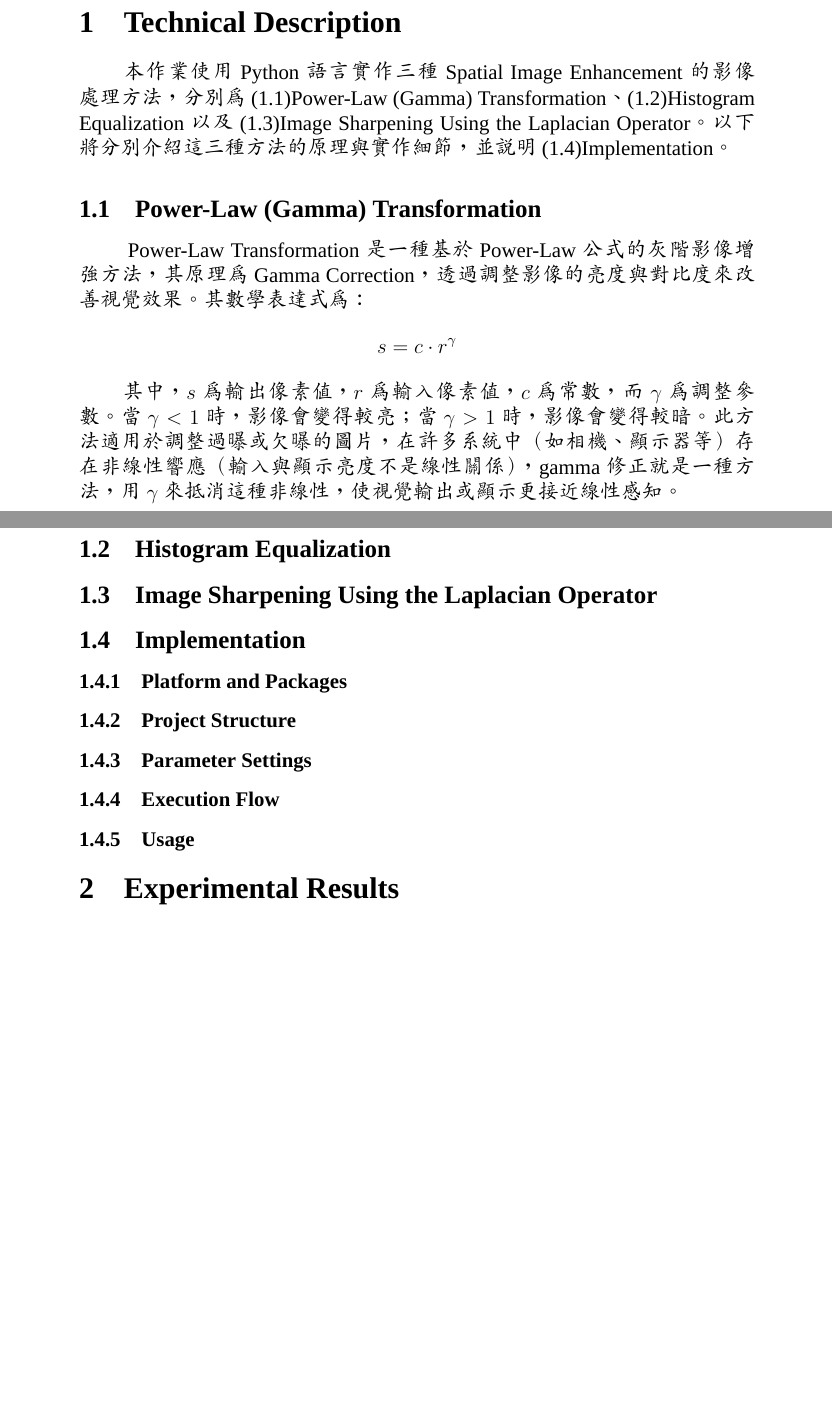
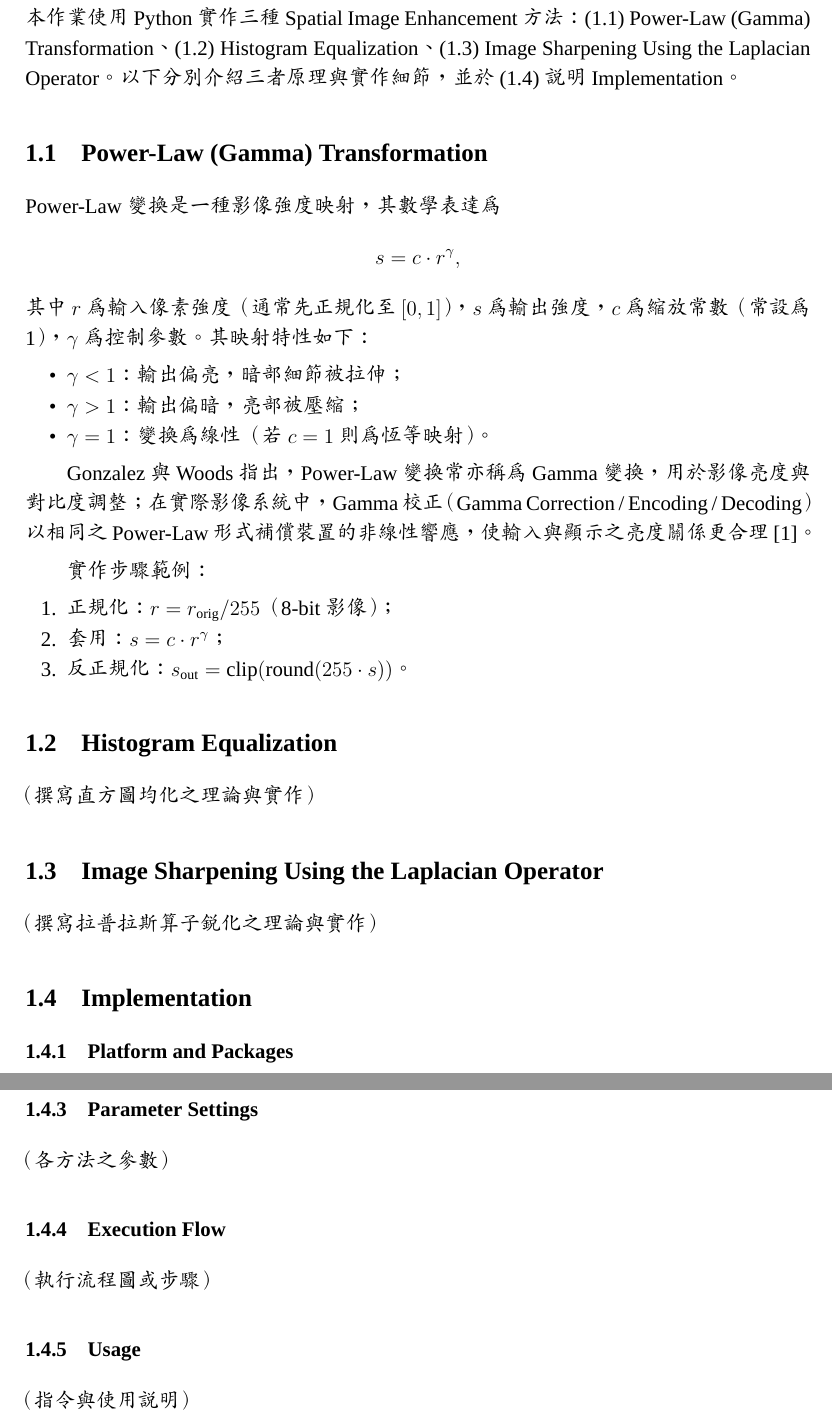
Before and after one commit to KageRyo/ClassPractice-Master, a LaTeX problem sheet (ImageProcessing/HW1_Spatial_Image_Enhancement/report/report.tex): two parts of pages 2 and 3 of 3 before the commit and two parts of pages 2 and 3 of 5 after it, joined at a grey line, cut at the place of the change, the shorter picture padded with empty space. Compiled offline with XeLaTeX; a missing font is replaced by an installed copy or a similar font.

Commit message:
feat: Add bibliography and improve LaTeX report formatting
Added refs.bib for literature references and updated report.tex to use BibTeX for citation management. Enhanced LaTeX formatting with improved page layout, font settings, paragraph spacing, and list styles. Updated .gitignore to exclude additional LaTeX auxiliary files. Regenerated report.pdf to reflect these changes.

```diff
--- a/ImageProcessing/HW1_Spatial_Image_Enhancement/report/report.tex
+++ b/ImageProcessing/HW1_Spatial_Image_Enhancement/report/report.tex
@@ -38,19 +59,40 @@
   \vfill
 \end{titlepage}
 
-\section{Technical Description} % 技術說明
-　　本作業使用 Python 語言實作三種 Spatial Image Enhancement 的影像處理方法，分別為 (1.1)Power-Law (Gamma) Transformation、(1.2)Histogram Equalization 以及 (1.3)Image Sharpening Using the Laplacian Operator。以下將分別介紹這三種方法的原理與實作細節，並說明 (1.4)Implementation。
-\subsection{Power-Law (Gamma) Transformation} % 次冪(伽瑪)轉換
-　　Power-Law Transformation 是一種基於 Power-Law 公式的灰階影像增強方法，其原理為 Gamma Correction，透過調整影像的亮度與對比度來改善視覺效果。其數學表達式為：
-\[ s = c \cdot r^{\gamma} \]
-　　其中，\( s \) 為輸出像素值，\( r \) 為輸入像素值，\( c \) 為常數，而 \( \gamma \) 為調整參數。當 \( \gamma < 1 \) 時，影像會變得較亮；當 \( \gamma > 1 \) 時，影像會變得較暗。此方法適用於調整過曝或欠曝的圖片，在許多系統中（如相機、顯示器等）存在非線性響應（輸入與顯示亮度不是線性關係），gamma 修正就是一種方法，用 \( \gamma \) 來抵消這種非線性，使視覺輸出或顯示更接近線性感知。
-\subsection{Histogram Equalization} % 直方圖均化
-\subsection{Image Sharpening Using the Laplacian Operator} % 拉普拉斯算子影像銳化
-\subsection{Implementation} % 實作細節
-\subsubsection{Platform and Packages} % 平台與套件
-\subsubsection{Project Structure} % 專案結構
-\subsubsection{Parameter Settings} % 參數設定
-\subsubsection{Execution Flow} % 執行流程
-\subsubsection{Usage} % 使用說明
+% --------------- 內文 -----------------
+\section{Technical Description}
+本作業使用 Python 實作三種 Spatial Image Enhancement 方法：
+(1.1) Power-Law (Gamma) Transformation、
+(1.2) Histogram Equalization、
+(1.3) Image Sharpening Using the Laplacian Operator。
+以下分別介紹三者原理與實作細節，並於(1.4)說明 Implementation。
 
-\section{Experimental Results} % 實驗結果
+\subsection{Power-Law (Gamma) Transformation}
+Power-Law 變換是一種影像強度映射，其數學表達為
+\[
+s = c \cdot r^{\gamma},
+\]
+其中 \(r\) 為輸入像素強度（通常先正規化至 \([0,1]\)），\(s\) 為輸出強度，\(c\) 為縮放常數（常設為 1），\(\gamma\) 為控制參數。其映射特性如下：
+\begin{itemize}
+  \item \(\gamma < 1\)：輸出偏亮，暗部細節被拉伸；
+  \item \(\gamma > 1\)：輸出偏暗，亮部被壓縮；
+  \item \(\gamma = 1\)：變換為線性（若 \(c=1\) 則為恆等映射）。
+\end{itemize}
+
+Gonzalez 與 Woods 指出，Power-Law 變換常亦稱為 Gamma 變換，用於影像亮度與對比度調整；在實際影像系統中，Gamma 校正（Gamma Correction / Encoding / Decoding）以相同之 Power-Law 形式補償裝置的非線性響應，使輸入與顯示之亮度關係更合理 \cite{GonzalezWoods2018}。
+
+實作步驟範例：
+\begin{enumerate}
+  \item 正規化：\( r = r_{\text{orig}}/255 \)（8-bit 影像）；
+  \item 套用：\( s = c \cdot r^{\gamma} \)；
+  \item 反正規化：\( s_{\text{out}} = \mathrm{clip}(\mathrm{round}(255 \cdot s)) \)。
+\end{enumerate}
+
+\subsection{Histogram Equalization}
+（撰寫直方圖均化之理論與實作）
+
+\subsection{Image Sharpening Using the Laplacian Operator}
+（撰寫拉普拉斯算子銳化之理論與實作）
+
+\subsection{Implementation}
+\subsubsection{Platform and Packages}
@@ -56,0 +102,6 @@
+\subsubsection{Parameter Settings}
+（各方法之參數）
+\subsubsection{Execution Flow}
+（執行流程圖或步驟）
+\subsubsection{Usage}
+（指令與使用說明）
```
Also changed, not shown: ImageProcessing/HW1_Spatial_Image_Enhancement/report/refs.bib (added, +7 -0 lines), ImageProcessing/HW1_Spatial_Image_Enhancement/report/report.pdf, ImageProcessing/HW1_Spatial_Image_Enhancement/report/report.tex (75 more changed lines), 1 other file. Lines whose indentation alone changed are shown as unchanged.
